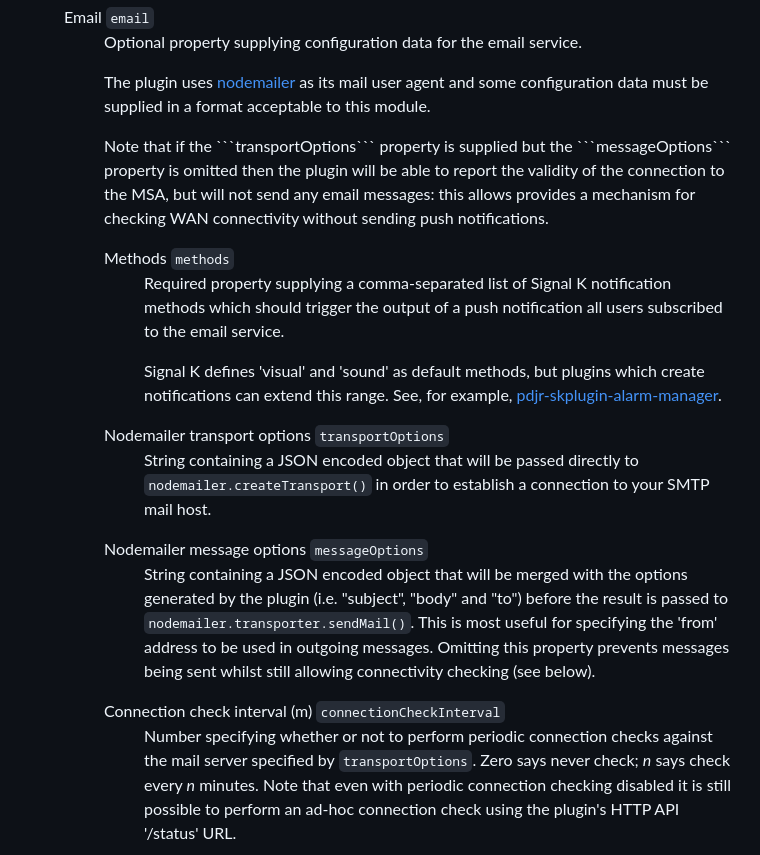
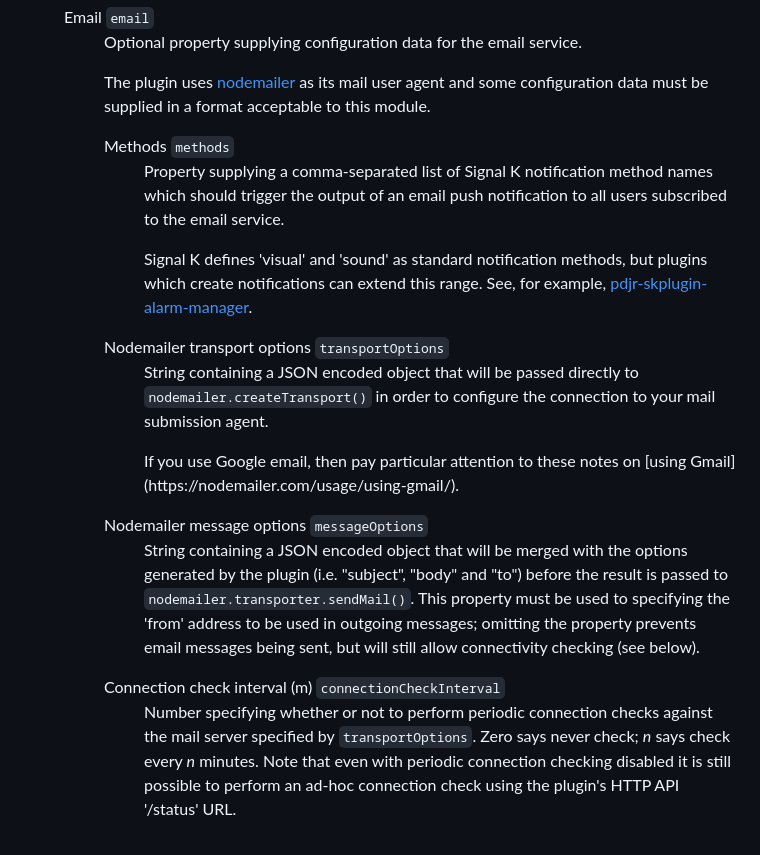
Before and after one commit to pdjr-signalk/pdjr-signalk-push-notifier, a Markdown page: README.md, the part around the change. GitHub-like rendering.

````diff
--- a/README.md
+++ b/README.md
@@ -143,26 +143,17 @@ K OpenAPI service.
         as its mail user agent and some configuration data must be
         supplied in a format acceptable to this module.
         </p>
-        <p>
-        Note that if the ```transportOptions``` property is supplied
-        but the ```messageOptions``` property is omitted then the
-        plugin will be able to report the validity of the connection
-        to the MSA, but will not send any email messages: this allows
-        provides a mechanism for checking WAN connectivity without
-        sending push notifications.
         <dl>
           <dt>Methods <code>methods</code></dt>
           <dd>
             <p>
-            Required property supplying a comma-separated list of
-            Signal K notification methods which should trigger the
-            output of a push notification all users subscribed to the
-            email service.
+            Property supplying a comma-separated list of Signal K notification
+            method names which should trigger the output of an email push
+            notification to all users subscribed to the email service.
             </p>
             <p>
-            Signal K defines 'visual' and 'sound' as default methods,
-            but plugins which create notifications can extend this
-            range.
+            Signal K defines 'visual' and 'sound' as standard notification methods,
+            but plugins which create notifications can extend this range.
             See, for example,
             <a href="https://github.com/pdjr-signalk/pdjr-skplugin-alarm-manager">pdjr-skplugin-alarm-manager</a>.
             </p>
@@ -171,9 +162,13 @@ K OpenAPI service.
           <dd>
             <p>
             String containing a JSON encoded object that will be passed
-            directly to <code>nodemailer.createTransport()</code>
-            in order to establish a connection to your SMTP mail
-            host.
+            directly to <code>nodemailer.createTransport()</code> in order
+            to configure the connection to your mail submission agent.
+            </p>
+            <p>
+            If you use Google email, then pay particular attention to these
+            notes on
+            [using Gmail](https://nodemailer.com/usage/using-gmail/).
             </p>
           </dd>
           <dt>Nodemailer message options <code>messageOptions</code></dt>
@@ -183,16 +178,16 @@ K OpenAPI service.
             with the options generated by the plugin (i.e. "subject",
             "body" and "to") before the result is passed to
             <code>nodemailer.transporter.sendMail()</code>.
-            This is most useful for specifying the 'from' address to
-            be used in outgoing messages.
-            Omitting this property prevents messages being sent whilst
-            still allowing connectivity checking (see below).
+            This property must be used to specifying the 'from' address to
+            be used in outgoing messages; omitting the property prevents
+            email messages being sent, but will still allow connectivity
+            checking (see below).
             </p>
           </dd>
           <dt>Connection check interval (m) <code>connectionCheckInterval</code></dt>
           <dd>
             <p>
-            Number specifying whether or not to  perform periodic
+            Number specifying whether or not to perform periodic
             connection checks against the mail server specified
             by <code>transportOptions</code>.
             Zero says never check; <em>n</em> says check every <em>n</em>
````
